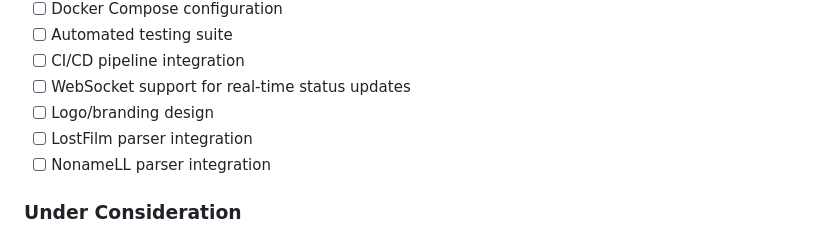
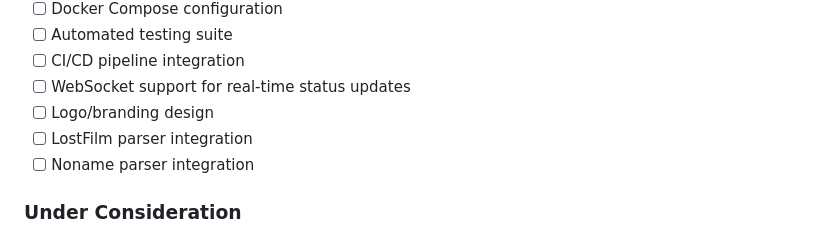
Before and after one commit to phracturee/BulbashTV, a Markdown page: CHANGELOG.md, the part around the change. Rendered like a GitHub page.

Commit message:
Docs: исправить NonameLL → Noname
Co-authored-by: Qwen-Coder <qwen-coder@alibabacloud.com>

```diff
--- a/CHANGELOG.md
+++ b/CHANGELOG.md
@@ -80,7 +80,7 @@ and this project adheres to [Semantic Versioning](https://semver.org/spec/v2.0.0
 - [ ] WebSocket support for real-time status updates
 - [ ] Logo/branding design
 - [ ] LostFilm parser integration
-- [ ] NonameLL parser integration
+- [ ] Noname parser integration
 
 ### Under Consideration
 - [ ] Multi-user support with profiles
```
